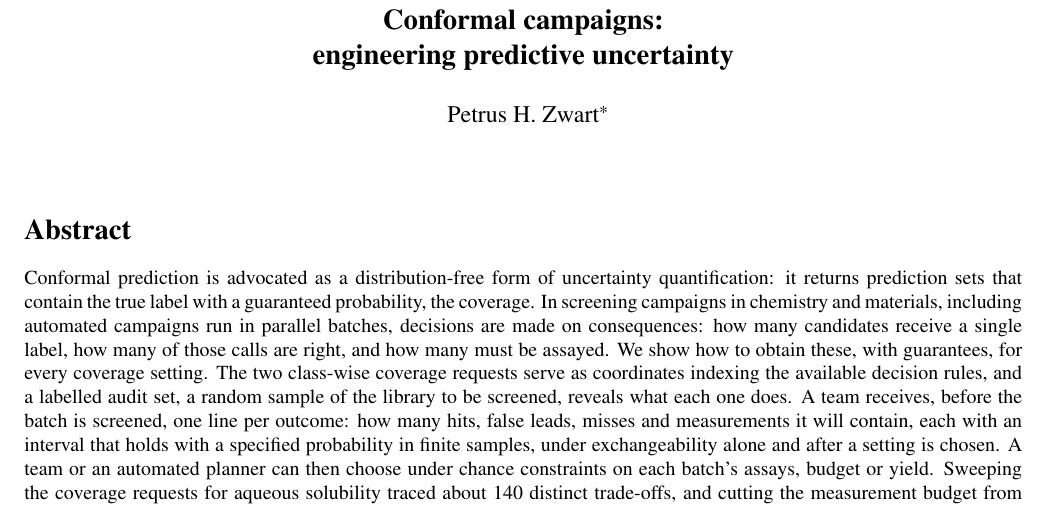
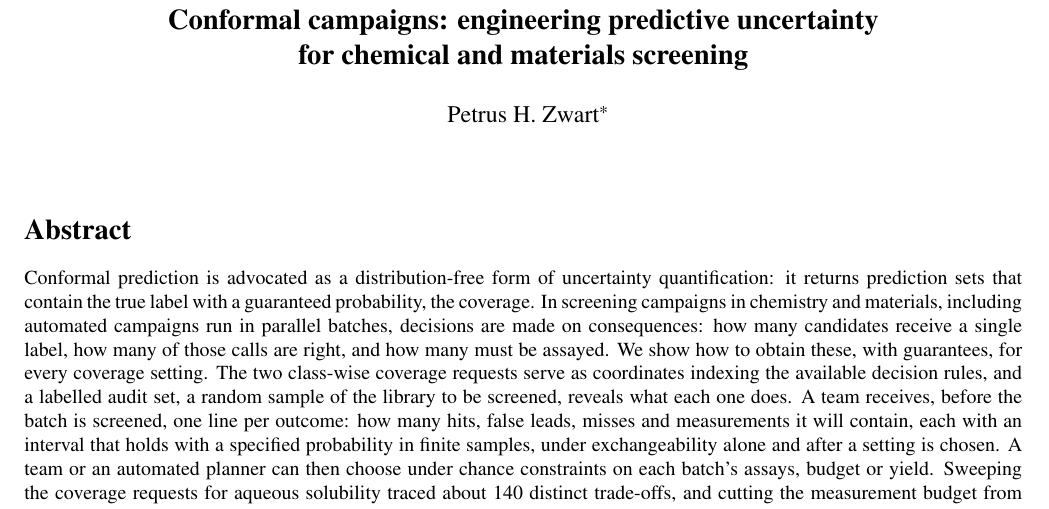
Before and after one commit to phzwart/conformal-screening, a LaTeX paper (main.tex, which reads esi.tex): part of page 1 of 14, cut so that both start at the same text. Compiled offline with pdfLaTeX.

Commit message:
Settle the title and carry it into the supplementary information
Conformal campaigns: engineering predictive uncertainty for chemical and materials
screening.  The field words matter because the title is what is indexed, and without
them the subtitle reads as a machine-learning paper; molecular would have dropped the
electrolyte screen, whose candidates are formulations rather than molecules.

Co-Authored-By: Petrus H. Zwart <phzwart@lbl.gov>

```diff
--- a/esi.tex
+++ b/esi.tex
@@ -24,7 +24,7 @@
 \newcommand{\Dcal}{\mathcal D_{\mathrm{cal}}}
 
 \title{\bfseries Electronic Supplementary Information\\[4pt]
-\large Predicting the consequences of conformal screening decisions: finite-sample audit intervals for batch outcomes}
+\large Conformal campaigns: engineering predictive uncertainty for chemical and materials screening}
 \author{Petrus H. Zwart}
 \date{}
 
--- a/main.tex
+++ b/main.tex
@@ -20,7 +20,7 @@
 \setlength{\parskip}{0pt}
 \raggedbottom
 
-\title{\Large\bfseries Conformal campaigns:\\ engineering predictive uncertainty}
+\title{\Large\bfseries Conformal campaigns: engineering predictive uncertainty\\ for chemical and materials screening}
 \author{Petrus H. Zwart\thanks{Center for Advanced Mathematics in Energy Research Applications, Berkeley Synchrotron Infrared Structural Biology Program, and Molecular Biophysics and Integrated Bioimaging Division, Lawrence Berkeley National Laboratory, 1 Cyclotron Road, Berkeley, CA 94720, USA. E-mail: PHZwart@lbl.gov. Electronic supplementary information (ESI) available: derivations, algorithms, simulation protocols and additional tables.}}
 \date{}
 
```
